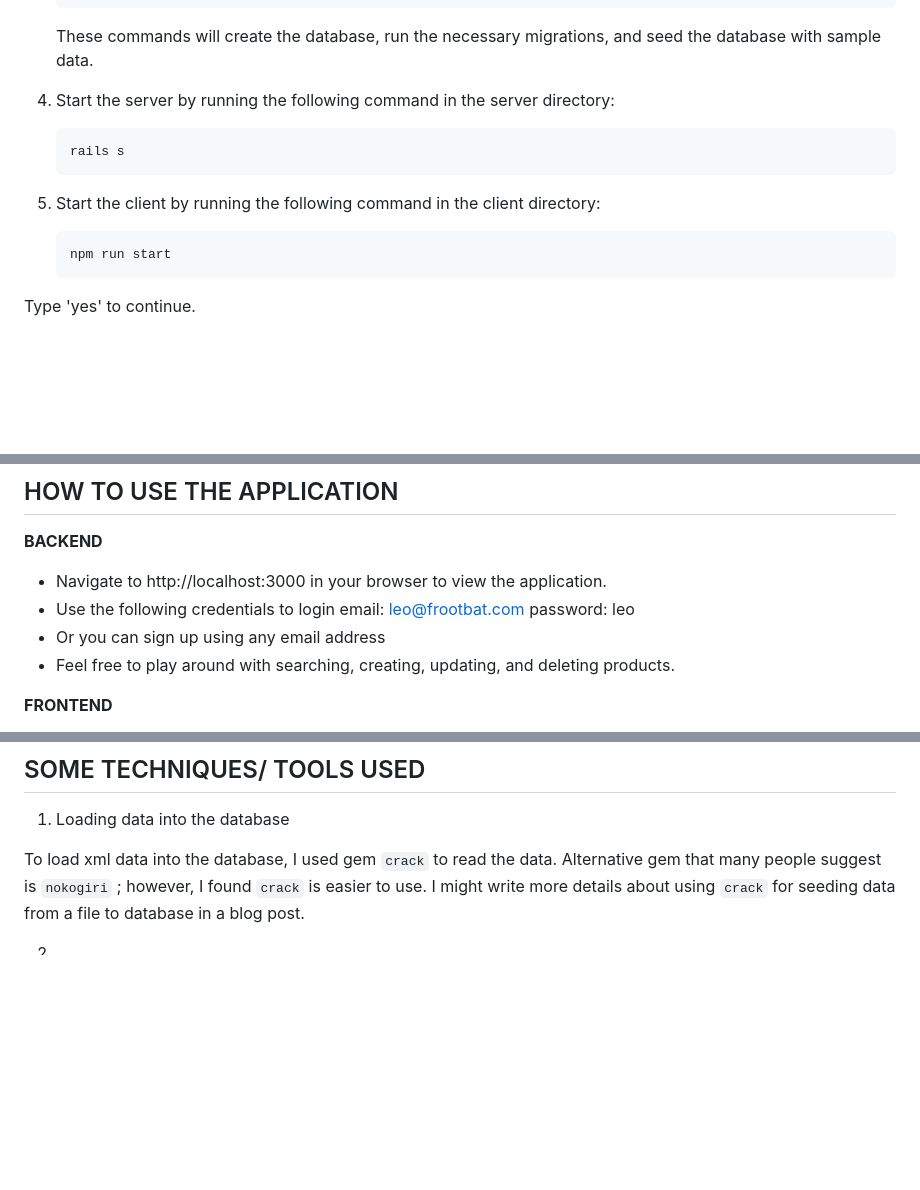
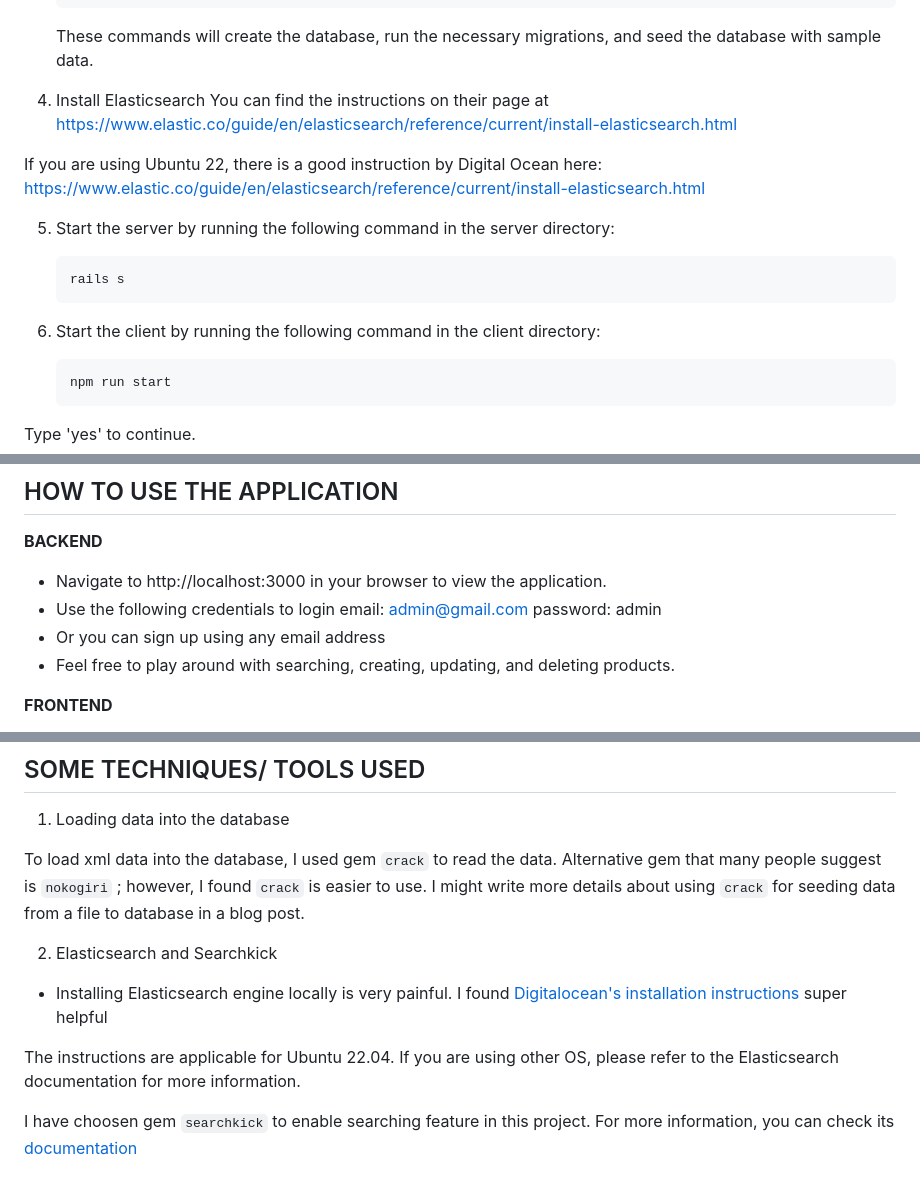
Before and after one commit to HueNguyenSE/frootbat-product-listing, a Markdown page: README.md, 3 parts joined by grey strips. Drawn GitHub-style; blank space fills up the shorter version.

Commit message:
update documentation

````diff
--- a/README.md
+++ b/README.md
@@ -37,12 +38,17 @@ To run the frootbat-product-listing application, you will need to follow these s
     ```
     These commands will create the database, run the necessary migrations, and seed the database with sample data.
 
-4. Start the server by running the following command in the server directory:
+4. Install Elasticsearch
+You can find the instructions on their page at https://www.elastic.co/guide/en/elasticsearch/reference/current/install-elasticsearch.html
+
+If you are using Ubuntu 22, there is a good instruction by Digital Ocean here: https://www.elastic.co/guide/en/elasticsearch/reference/current/install-elasticsearch.html
+
+5. Start the server by running the following command in the server directory:
     ```
     rails s
     ```
 
-5. Start the client by running the following command in the client directory:
+6. Start the client by running the following command in the client directory:
     ```
     npm run start
     ```
@@ -74,8 +80,8 @@ Type 'yes' to continue.
 **BACKEND**
 - Navigate to http://localhost:3000 in your browser to view the application.
 - Use the following credentials to login
-    email: leo@frootbat.com
-    password: leo
+    email: admin@gmail.com
+    password: admin
 - Or you can sign up using any email address
 - Feel free to play around with searching, creating, updating, and deleting products.
 
@@ -87,4 +93,10 @@ Type 'yes' to continue.
 To load xml data into the database, I used gem `crack` to read the data. Alternative gem that many people suggest is `nokogiri` ; however, I found `crack` is easier to use.
 I might write more details about using `crack` for seeding data from a file to database in a blog post.
 
-2.
+2. Elasticsearch and Searchkick
+- Installing Elasticsearch engine locally is very painful.
+I found [Digitalocean's installation instructions](https://www.digitalocean.com/community/tutorials/how-to-install-and-configure-elasticsearch-on-ubuntu-22-04) super helpful
+
+The instructions are applicable for Ubuntu 22.04. If you are using other OS, please refer to the Elasticsearch documentation for more information.
+
+I have choosen gem `searchkick` to enable searching feature in this project. For more information, you can check its [documentation](https://www.rubydoc.info/github/ankane/searchkick#getting-started)
````
Also changed, not shown: other parts of README.md (+1 -0 lines).
